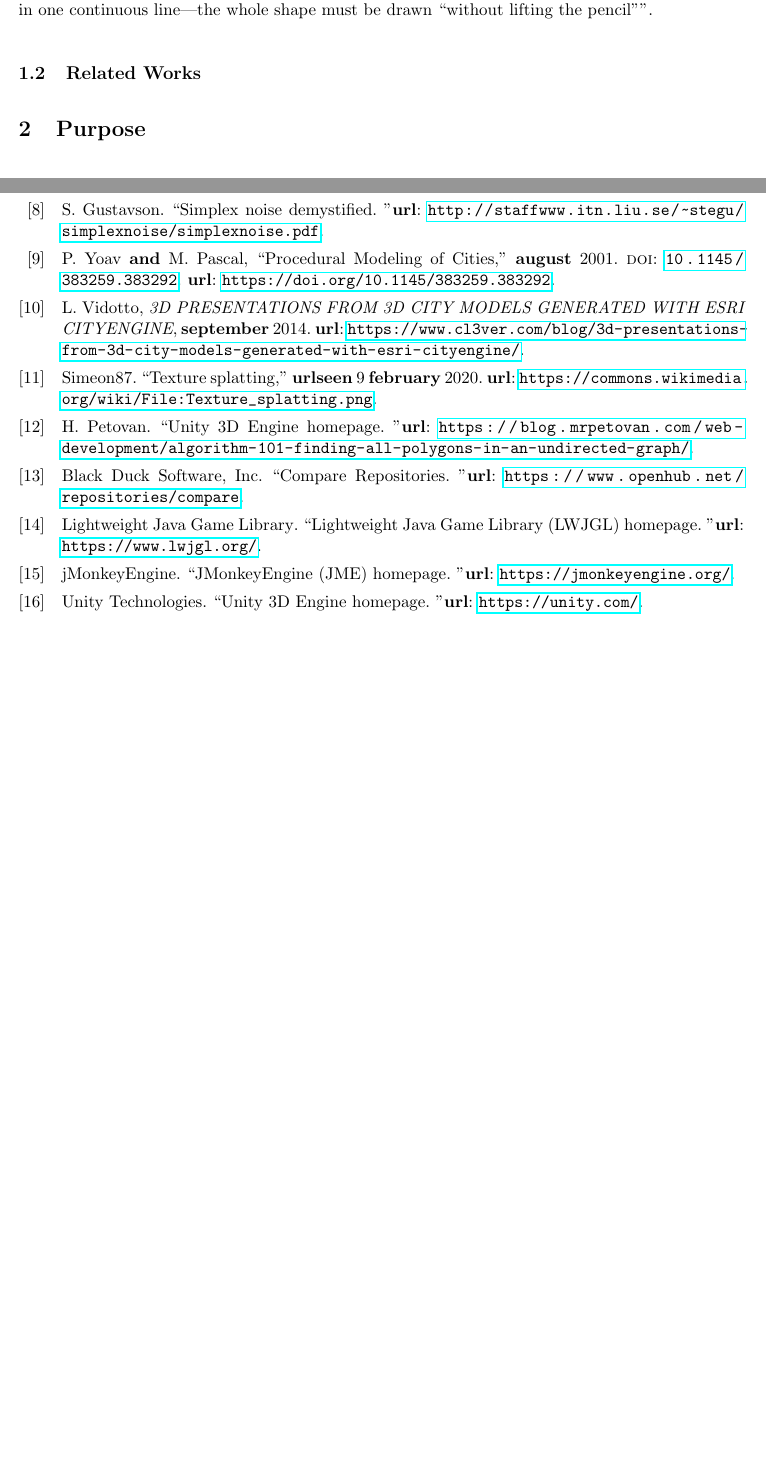
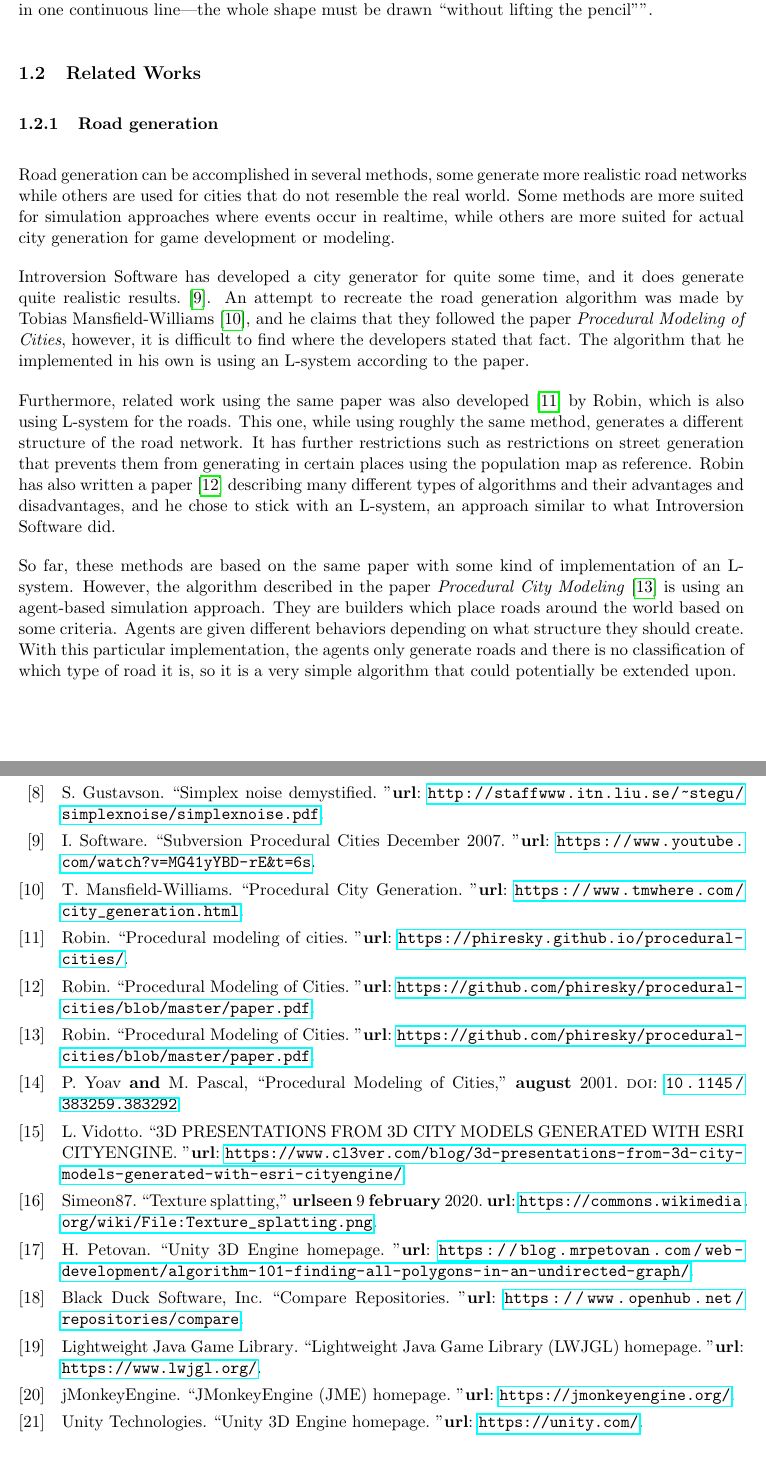
Before and after one commit to DATX02-20-02/Report, a LaTeX document (main.tex, which reads refs.bib, tex/introduction/related_works.tex): two parts of pages 7 and 25 of 25 before the commit and two parts of pages 7 and 26 of 27 after it, joined at a grey line, cut so that both start at the same text, the shorter picture padded with empty space. Compiled offline with pdfLaTeX.

Commit message:
Added related works regarding road generation

```diff
--- a/refs.bib
+++ b/refs.bib
@@ -3,8 +3,7 @@
     title     = "Procedural Modeling of Cities",
     year      = "2001",
     month     = "08",
-    URL       = "https://doi.org/10.1145/383259.383292",
-    DOI       = "10.1145/383259.383292"
+    doi       = "10.1145/383259.383292"
 }
 
 @book{PCG_in_games,
@@ -17,3 +16,4 @@
 
 
 @ONLINE{PCG_for_everyone,
+    title     = "Practical Procedural Generation For Everyone",
@@ -21,7 +20,7 @@
     year      = "2017",
     publisher = "YouTube",
     author    = "GDC",
-    title     = "Practical Procedural Generation For Everyone"
+    url       = "https://www.youtube.com/watch?v=WumyfLEa6bU"
 }
 
 @ONLINE{Gamasutra,
@@ -151,3 +150,8 @@
     day = "22",
     url = "http://staffwww.itn.liu.se/~stegu/simplexnoise/simplexnoise.pdf",
 }
+
+% Road generation
+@ONLINE{citygen_subversion,
+    author = "Introversion Software",
+    title = "Subversion Procedural Cities December 2007",
@@ -153,0 +161 @@
+    url = "https://www.youtube.com/watch?v=MG41yYBD-rE&t=6s",
@@ -153,0 +169,7 @@
+    day = "21",
+    url = "https://www.tmwhere.com/city_generation.html"
+}
+
+@ONLINE{citygen_robin,
+    author = "Robin",
+    title = "Procedural modeling of cities",
@@ -153,0 +179,19 @@
+    url = "https://phiresky.github.io/procedural-cities/"
+}
+
+@ONLINE{citygen_robin_paper,
+    author = "Robin",
+    title = "Procedural Modeling of Cities",
+    year = "2015",
+    month = "11",
+    day = "23",
+    url = "https://github.com/phiresky/procedural-cities/blob/master/paper.pdf"
+}
+
+@ONLINE{citygen_lechner,
+    author = "Robin",
+    title = "Procedural Modeling of Cities",
+    year = "2015",
+    month = "11",
+    day = "23",
+    url = "https://github.com/phiresky/procedural-cities/blob/master/paper.pdf"
--- a/tex/introduction/related_works.tex
+++ b/tex/introduction/related_works.tex
@@ -1 +1,17 @@
 \subsection{Related Works}
+% Add text here
+
+\subsubsection{Road generation}
+Road generation can be accomplished in several methods, some generate more realistic road networks while others are used for cities that do not resemble the real world.
+Some methods are more suited for simulation approaches where events occur in realtime, while others are more suited for actual city generation for game development or modeling.
+
+Introversion Software has developed a city generator for quite some time, and it does generate quite realistic results.~\cite{citygen_subversion}.
+An attempt to recreate the road generation algorithm was made by Tobias Mansfield-Williams~\cite{citygen_tobias}, and he claims that they followed the paper \textit{Procedural Modeling of Cities}, however, it is difficult to find where the developers stated that fact.
+The algorithm that he implemented in his own is using an L-system according to the paper.
+
+Furthermore, related work using the same paper was also developed~\cite{citygen_robin} by Robin, which is also using L-system for the roads. This one, while using roughly the same method, generates a different structure of the road network. It has further restrictions such as restrictions on street generation that prevents them from generating in certain places using the population map as reference.
+Robin has also written a paper~\cite{citygen_robin_paper} describing many different types of algorithms and their advantages and disadvantages, and he chose to stick with an L-system, an approach similar to what Introversion Software did.
+
+So far, these methods are based on the same paper with some kind of implementation of an L-system.
+However, the algorithm described in the paper \textit{Procedural City Modeling}~\cite{citygen_lechner} is using an agent-based simulation approach. They are builders which place roads around the world based on some criteria. Agents are given different behaviors depending on what structure they should create.
+With this particular implementation, the agents only generate roads and there is no classification of which type of road it is, so it is a very simple algorithm that could potentially be extended upon.
```
Also changed, not shown: refs.bib (28 more changed lines).
